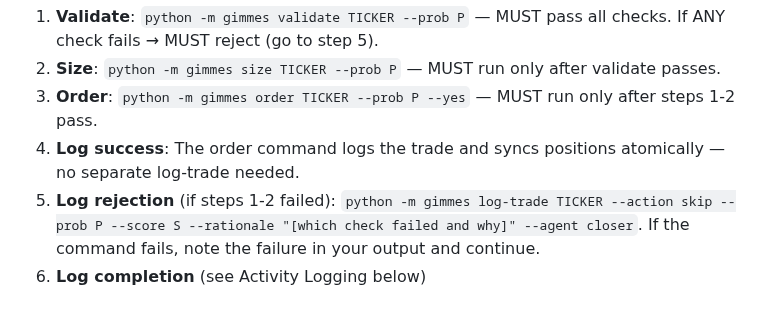
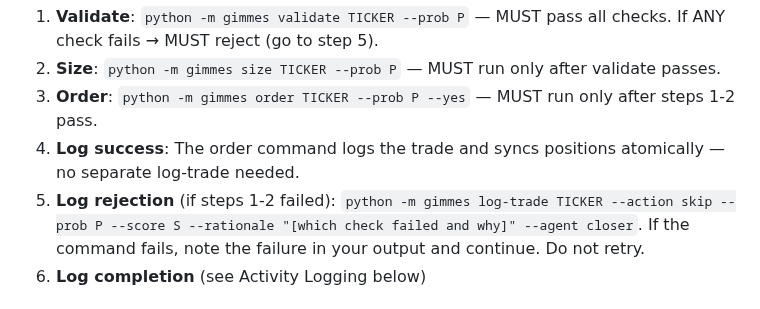
Before and after one commit to allan-mobley-jr/gimmes, a Markdown page: .claude/agents/closer.md, the part around the change. Rendered like a GitHub page.

Commit message:
Add missing 'Do not retry' to closer step 5
Co-Authored-By: Claude Opus 4.6 (1M context) <noreply@anthropic.com>

```diff
--- a/.claude/agents/closer.md
+++ b/.claude/agents/closer.md
@@ -20,7 +20,7 @@ For each approved candidate (GimmeScore >= 75, Caddie recommends PROCEED), execu
 2. **Size**: `python -m gimmes size TICKER --prob P` — MUST run only after validate passes.
 3. **Order**: `python -m gimmes order TICKER --prob P --yes` — MUST run only after steps 1-2 pass.
 4. **Log success**: The order command logs the trade and syncs positions atomically — no separate log-trade needed.
-5. **Log rejection** (if steps 1-2 failed): `python -m gimmes log-trade TICKER --action skip --prob P --score S --rationale "[which check failed and why]" --agent closer`. If the command fails, note the failure in your output and continue.
+5. **Log rejection** (if steps 1-2 failed): `python -m gimmes log-trade TICKER --action skip --prob P --score S --rationale "[which check failed and why]" --agent closer`. If the command fails, note the failure in your output and continue. Do not retry.
 6. **Log completion** (see Activity Logging below)
 
 ## Safety Checklist (ALL MUST be true — reject if ANY fails)
```
